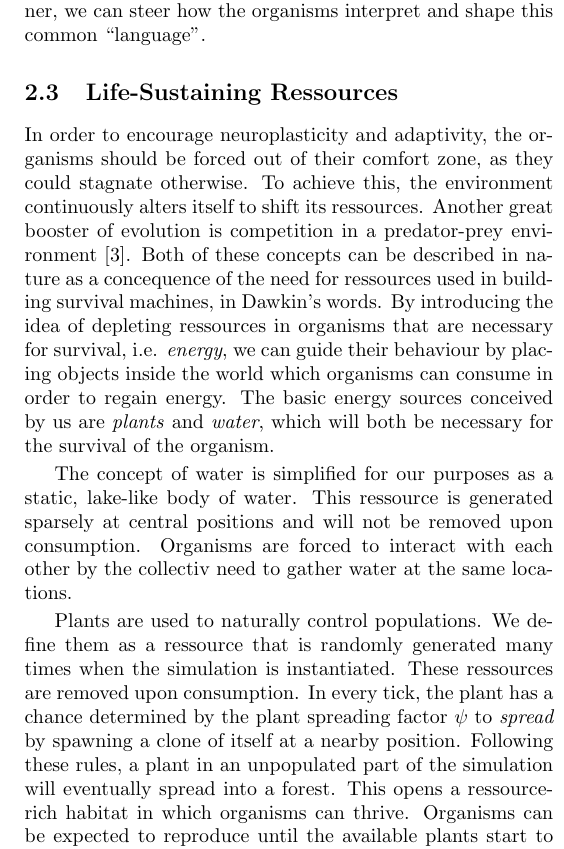
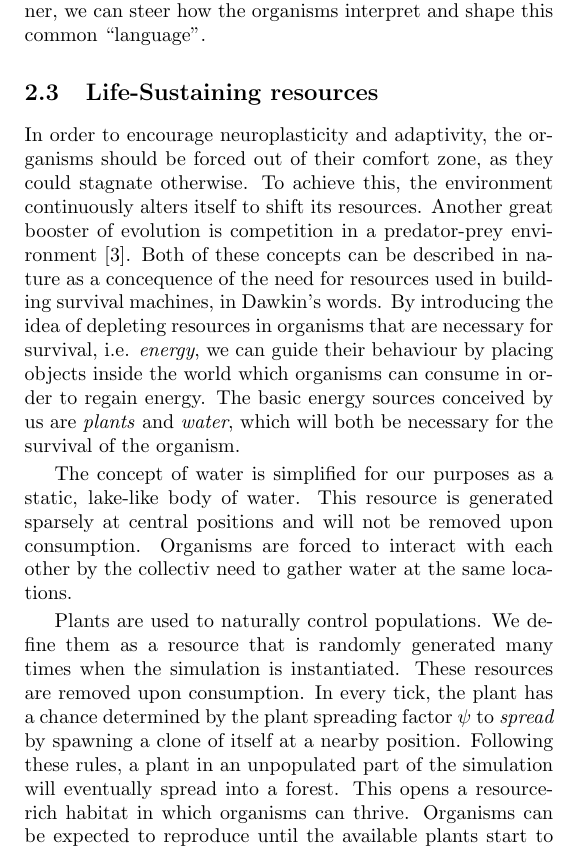
Before and after one commit to myelin-ai/whitepaper, a LaTeX paper (main.tex, which reads sections/environment.tex): part of one column of page 5 of 6, cut so that both start at the same text. Compiled offline with pdfLaTeX.

Commit message:
Fix typo

```diff
--- a/sections/environment.tex
+++ b/sections/environment.tex
@@ -22,26 +22,26 @@ kind of arbitrary protocol. By emiting own messages over the protocol and
 rewarding organisms that adhere to instructions broadcasted in this manner,
 we can steer how the organisms interpret and shape this common ``language''.
 
-\subsection{Life-Sustaining Ressources}
+\subsection{Life-Sustaining resources}
 In order to encourage neuroplasticity and adaptivity, the organisms should be
 forced out of their comfort zone, as they could stagnate otherwise.
-To achieve this, the environment continuously alters itself to shift its ressources.
+To achieve this, the environment continuously alters itself to shift its resources.
 Another great booster of evolution is competition in a predator-prey environment~\cite{Dawkins1982}.
-Both of these concepts can be described in nature as a concequence of the need for ressources
+Both of these concepts can be described in nature as a concequence of the need for resources
 used in building survival machines, in Dawkin's words.
-By introducing the idea of depleting ressources in organisms that are necessary for survival,
+By introducing the idea of depleting resources in organisms that are necessary for survival,
 i.e. \emph{energy}, we can guide their behaviour by placing objects inside the world which organisms can consume
 in order to regain energy. The basic energy sources conceived by us are \emph{plants} and \emph{water}, which will
 both be necessary for the survival of the organism.
 
 The concept of water is simplified for our purposes as a static, lake-like body of water.
-This ressource is generated sparsely at central positions and will not be removed upon consumption.
+This resource is generated sparsely at central positions and will not be removed upon consumption.
 Organisms are forced to interact with each other by the collectiv need to gather water at the same locations.
 
-Plants are used to naturally control populations. We define them as a ressource that is randomly generated
-many times when the simulation is instantiated. These ressources are removed upon consumption. In every tick,
+Plants are used to naturally control populations. We define them as a resource that is randomly generated
+many times when the simulation is instantiated. These resources are removed upon consumption. In every tick,
 the plant has a chance determined by the plant spreading factor \(\psi \) to \emph{spread} by spawning a clone of itself
 at a nearby position. Following these rules, a plant in an unpopulated part of the simulation will eventually spread
 into a forest.
-This opens a ressource-rich habitat in which organisms can thrive. Organisms can be expected to
+This opens a resource-rich habitat in which organisms can thrive. Organisms can be expected to
 reproduce until the available plants start to dwindle. At this point, the organisms will starve until either
```
Also changed, not shown: notes/brainstorming-2019-11-16.md (+4 -4 lines), sections/environment.tex (4 more changed lines).
